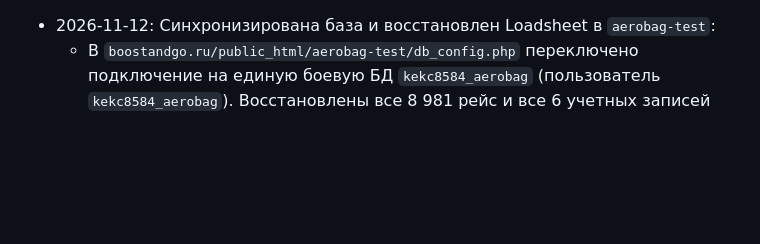
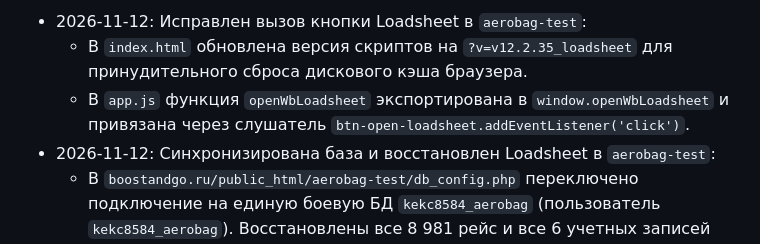
Before and after one commit to kekc85/plan, a Markdown page: State.md, the part around the change. Rendered like a GitHub page; blank space fills up the shorter version.

Commit message:
docs: сброс кэша и привязка openWbLoadsheet в State.md

```diff
--- a/State.md
+++ b/State.md
@@ -1,3 +1,6 @@
+- 2026-11-12: Исправлен вызов кнопки Loadsheet в `aerobag-test`:
+  - В `index.html` обновлена версия скриптов на `?v=v12.2.35_loadsheet` для принудительного сброса дискового кэша браузера.
+  - В `app.js` функция `openWbLoadsheet` экспортирована в `window.openWbLoadsheet` и привязана через слушатель `btn-open-loadsheet.addEventListener('click')`.
 - 2026-11-12: Синхронизирована база и восстановлен Loadsheet в `aerobag-test`:
   - В `boostandgo.ru/public_html/aerobag-test/db_config.php` переключено подключение на единую боевую БД `kekc8584_aerobag` (пользователь `kekc8584_aerobag`). Восстановлены все 8 981 рейс и все 6 учетных записей пользователей/диспетчеров.
   - В `index.html` и `app.js` восстановлена кнопка `btn-open-loadsheet` и обработчик `openWbLoadsheet` под таблицей отсеков BULK.
```
